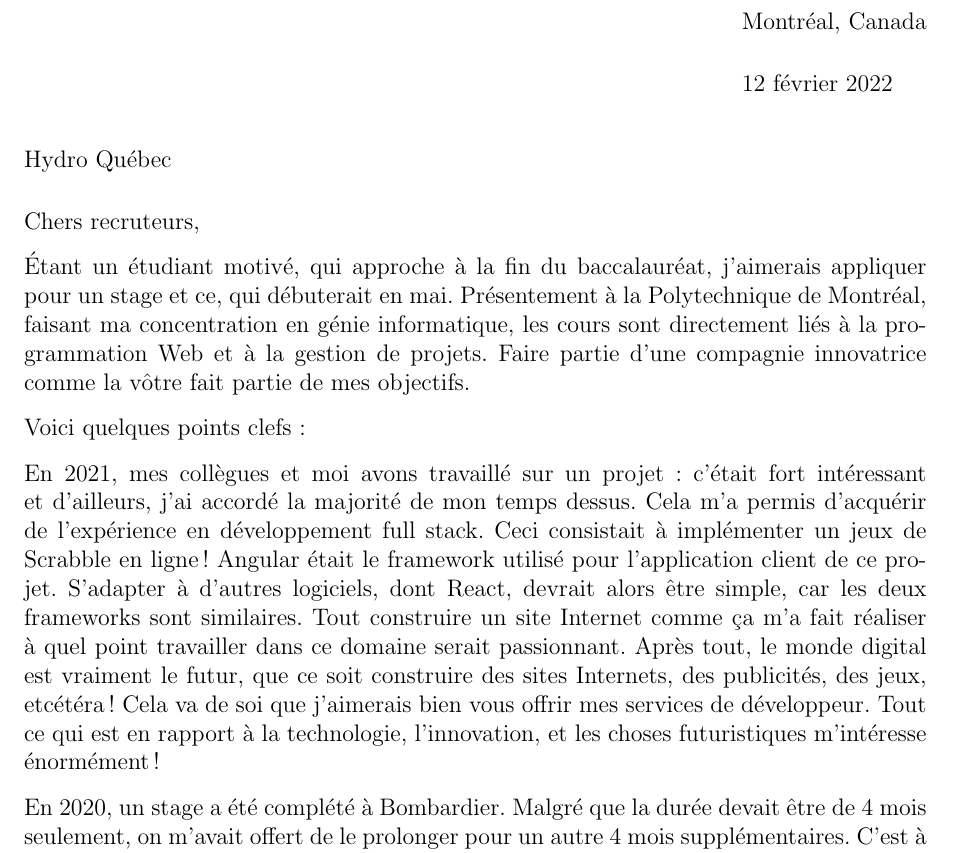
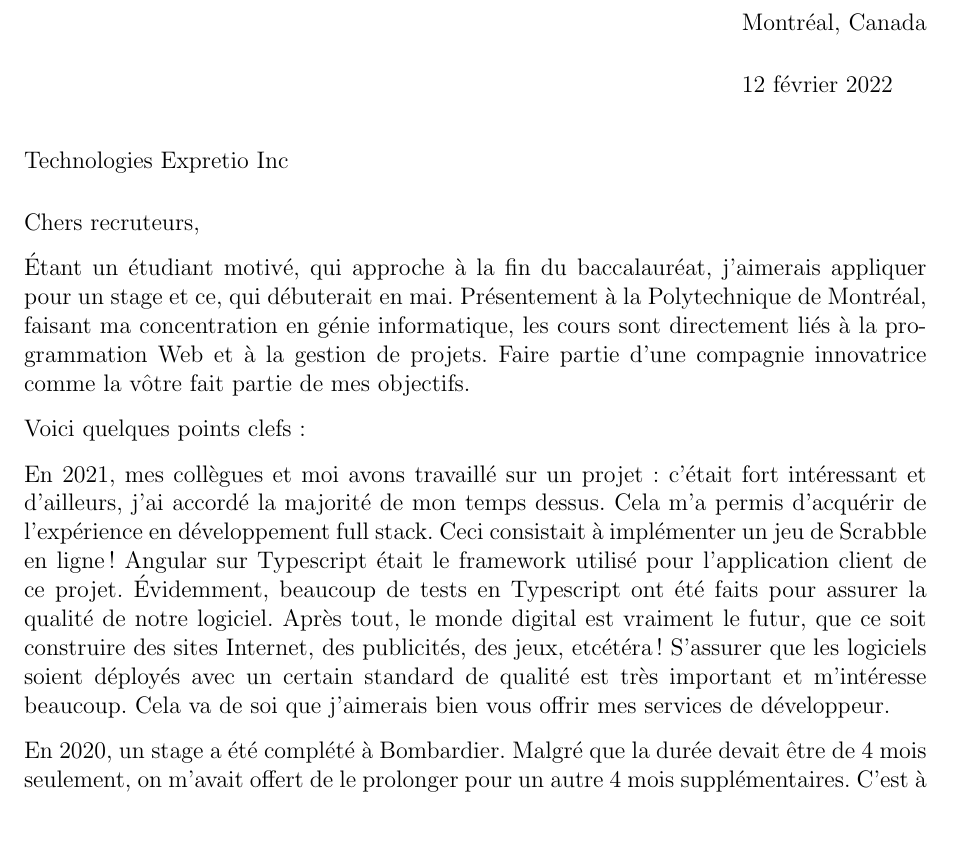
Before and after one commit to MaximeLaroche/Recherche-Stage, a LaTeX letter (lettre.tex): part of the page, cut so that both start at the same text, the shorter picture padded with empty space. Compiled offline with pdfLaTeX.

Commit message:
Technologies Expretio - Developpeur QA

```diff
--- a/lettre.tex
+++ b/lettre.tex
@@ -8,7 +8,7 @@
 % remove the ``%'' on the next line:
 \pagestyle{headings}
 
-\begin{letter}{Hydro Québec}
+\begin{letter}{Technologies Expretio Inc}
 \address{Montréal, Canada}
 
 \opening{Chers recruteurs,}
@@ -18,7 +18,7 @@
 
 Voici quelques points clefs:
 
-En 2021, mes collègues et moi avons travaillé sur un projet: c’était fort intéressant et d’ailleurs, j’ai accordé la majorité de mon temps dessus.  Cela m'a permis d’acquérir de l’expérience en développement full stack.  Ceci consistait à implémenter un jeux de Scrabble en ligne! Angular était le framework utilisé pour l'application client de ce projet.  S'adapter à d’autres logiciels, dont React, devrait alors être simple, car les deux frameworks sont similaires. Tout construire un site Internet comme ça m’a fait réaliser à quel point travailler dans ce domaine serait passionnant.  Après tout, le monde digital est vraiment le futur, que ce soit construire des sites Internets, des publicités, des jeux, etcétéra!  Cela va de soi que j’aimerais bien vous offrir mes services de développeur.  Tout ce qui est en rapport à la technologie, l’innovation, et les choses futuristiques m’intéresse énormément!
+En 2021, mes collègues et moi avons travaillé sur un projet: c’était fort intéressant et d’ailleurs, j’ai accordé la majorité de mon temps dessus.  Cela m'a permis d’acquérir de l’expérience en développement full stack.  Ceci consistait à implémenter un jeu de Scrabble en ligne! Angular sur Typescript était le framework utilisé pour l'application client de ce projet. Évidemment, beaucoup de tests en Typescript ont été faits pour assurer la qualité de notre logiciel. Après tout, le monde digital est vraiment le futur, que ce soit construire des sites Internet, des publicités, des jeux, etcétéra! S'assurer que les logiciels soient déployés avec un certain standard de qualité est très important et m'intéresse beaucoup.  Cela va de soi que j’aimerais bien vous offrir mes services de développeur.
 
 En 2020, un stage a été complété à Bombardier.  Malgré que la durée devait être de 4 mois seulement, on m’avait offert de le prolonger pour un autre 4 mois supplémentaires.  C’est à cet emploi où j’ai réalisé que les emplois en génie étaient exigeants, mais très intéressants. Exigeant, dans le sens qu’à l’université, travailler avec de l'aide est la norme, en quelque sorte, mais dans le marché du travail, il y a certaines fois où qu’on doive apprendre à se débrouiller sur certaines parties d’un projet seul.  C’était très demandant parfois, mais étant une personne motivée, débrouillarde et enjouée, les défis me donnaient juste plus de curiosité à chaque fois!
 
```
Also changed, not shown: lettre.pdf.
